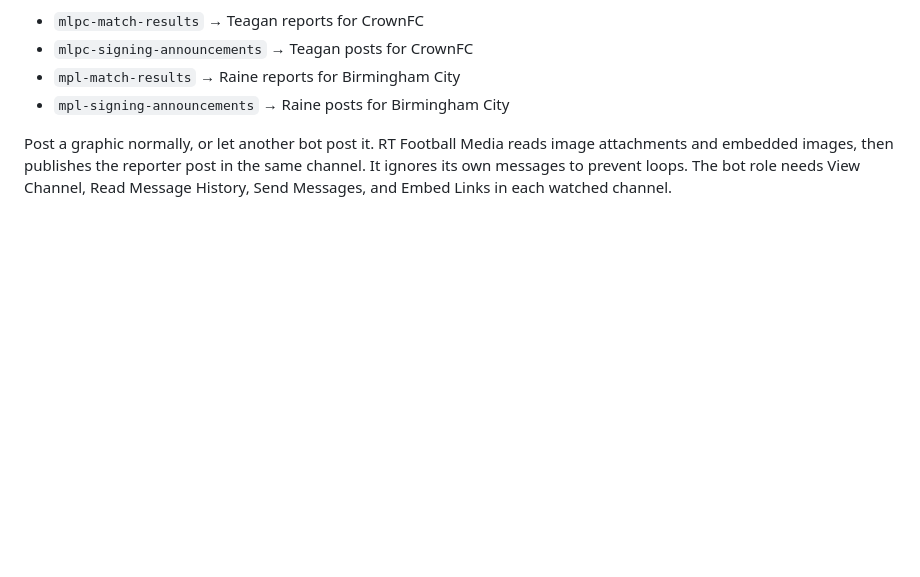
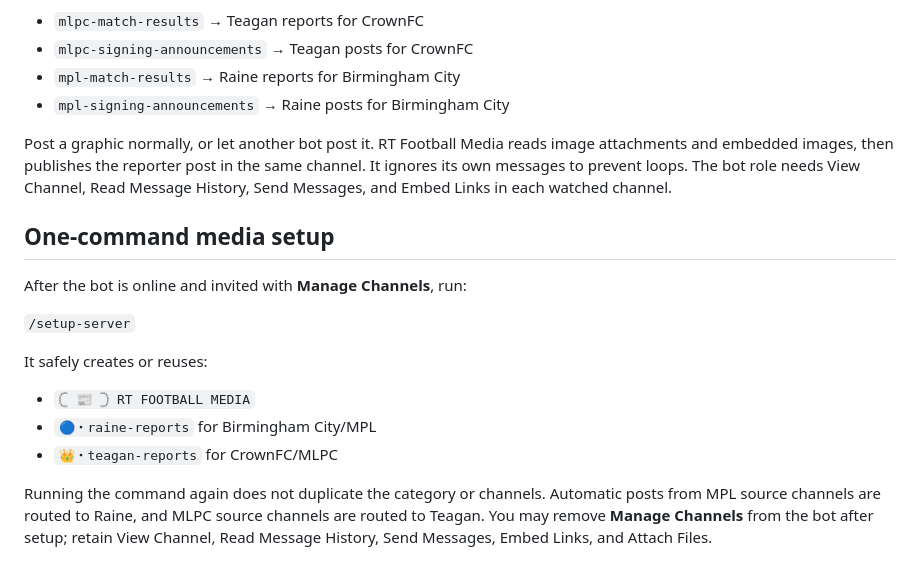
Before and after one commit to zakarigray-coach/ProClubs-API, a Markdown page: README.md, the part around the change. GitHub-like rendering; blank space fills up the shorter version.

Commit message:
Document one-command reporter channel setup

```diff
--- a/README.md
+++ b/README.md
@@ -63,3 +63,17 @@ The bot automatically watches the existing league channels shown in your Discord
 - `mpl-signing-announcements` → Raine posts for Birmingham City
 
 Post a graphic normally, or let another bot post it. RT Football Media reads image attachments and embedded images, then publishes the reporter post in the same channel. It ignores its own messages to prevent loops. The bot role needs View Channel, Read Message History, Send Messages, and Embed Links in each watched channel.
+
+## One-command media setup
+
+After the bot is online and invited with **Manage Channels**, run:
+
+`/setup-server`
+
+It safely creates or reuses:
+
+- `𓊆 📰 𓊇 RT FOOTBALL MEDIA`
+- `🔵・raine-reports` for Birmingham City/MPL
+- `👑・teagan-reports` for CrownFC/MLPC
+
+Running the command again does not duplicate the category or channels. Automatic posts from MPL source channels are routed to Raine, and MLPC source channels are routed to Teagan. You may remove **Manage Channels** from the bot after setup; retain View Channel, Read Message History, Send Messages, Embed Links, and Attach Files.
```
